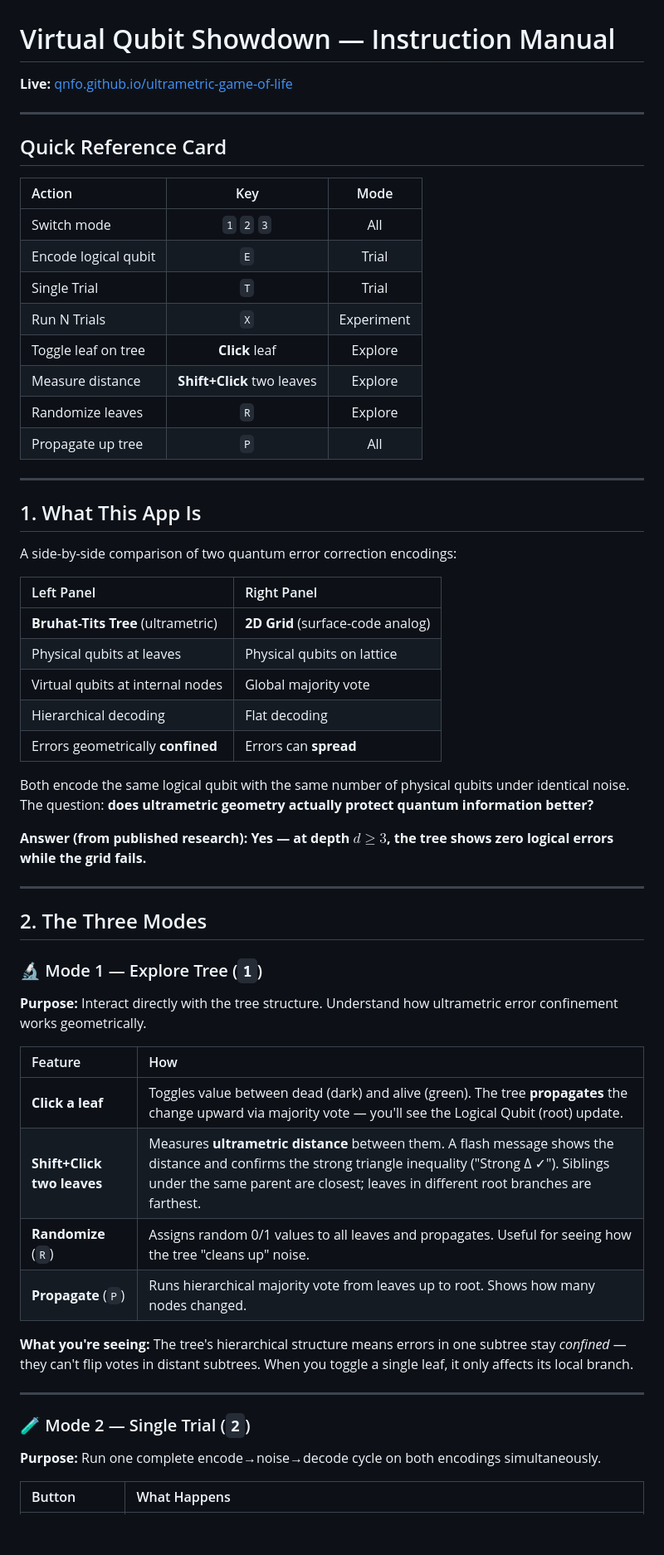
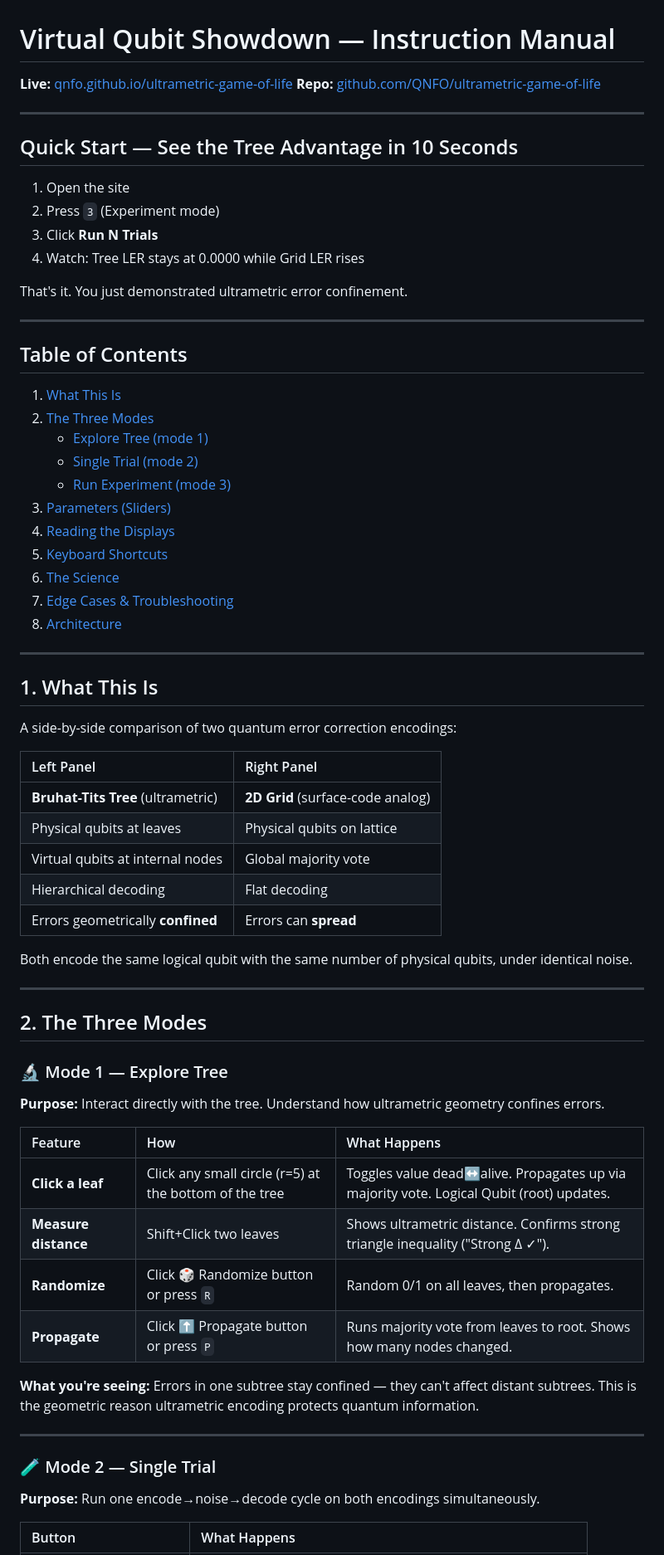
Before and after one commit to QNFO/ultrametric-game-of-life, a Markdown page: README.md, the part around one of its changes. Shown at 83% size. GitHub-like rendering; blank space fills up the shorter version.

```diff
--- a/README.md
+++ b/README.md
@@ -1,25 +1,38 @@
 # Virtual Qubit Showdown — Instruction Manual
 
 **Live:** [qnfo.github.io/ultrametric-game-of-life](https://qnfo.github.io/ultrametric-game-of-life)
+**Repo:** [github.com/QNFO/ultrametric-game-of-life](https://github.com/QNFO/ultrametric-game-of-life)
 
 ---
 
-## Quick Reference Card
+## Quick Start — See the Tree Advantage in 10 Seconds
 
-| Action | Key | Mode |
-|:-------|:---:|:----:|
-| Switch mode | `1` `2` `3` | All |
-| Encode logical qubit | `E` | Trial |
-| Single Trial | `T` | Trial |
-| Run N Trials | `X` | Experiment |
-| Toggle leaf on tree | **Click** leaf | Explore |
-| Measure distance | **Shift+Click** two leaves | Explore |
-| Randomize leaves | `R` | Explore |
-| Propagate up tree | `P` | All |
+1. Open the site
+2. Press `3` (Experiment mode)
+3. Click **Run N Trials**
+4. Watch: Tree LER stays at 0.0000 while Grid LER rises
+
+That's it. You just demonstrated ultrametric error confinement.
 
 ---
 
-## 1. What This App Is
+## Table of Contents
+
+1. [What This Is](#1-what-this-is)
+2. [The Three Modes](#2-the-three-modes)
+   - [Explore Tree (mode 1)](#-mode-1--explore-tree)
+   - [Single Trial (mode 2)](#-mode-2--single-trial)
+   - [Run Experiment (mode 3)](#-mode-3--run-experiment)
+3. [Parameters (Sliders)](#3-parameters)
+4. [Reading the Displays](#4-reading-the-displays)
+5. [Keyboard Shortcuts](#5-keyboard-shortcuts)
+6. [The Science](#6-the-science)
+7. [Edge Cases & Troubleshooting](#7-edge-cases--troubleshooting)
+8. [Architecture](#8-architecture)
+
+---
+
+## 1. What This Is
 
 A side-by-side comparison of two quantum error correction encodings:
 
@@ -31,32 +44,30 @@ A side-by-side comparison of two quantum error correction encodings:
 | Hierarchical decoding | Flat decoding |
 | Errors geometrically **confined** | Errors can **spread** |
 
-Both encode the same logical qubit with the same number of physical qubits under identical noise. The question: **does ultrametric geometry actually protect quantum information better?**
-
-**Answer (from published research): Yes — at depth $d \geq 3$, the tree shows zero logical errors while the grid fails.**
+Both encode the same logical qubit with the same number of physical qubits, under identical noise.
 
 ---
 
 ## 2. The Three Modes
 
-### 🔬 Mode 1 — Explore Tree (`1`)
+### 🔬 Mode 1 — Explore Tree
 
-**Purpose:** Interact directly with the tree structure. Understand how ultrametric error confinement works geometrically.
+**Purpose:** Interact directly with the tree. Understand how ultrametric geometry confines errors.
 
-| Feature | How |
-|:--------|:----|
-| **Click a leaf** | Toggles value between dead (dark) and alive (green). The tree **propagates** the change upward via majority vote — you'll see the Logical Qubit (root) update. |
-| **Shift+Click two leaves** | Measures **ultrametric distance** between them. A flash message shows the distance and confirms the strong triangle inequality ("Strong Δ ✓"). Siblings under the same parent are closest; leaves in different root branches are farthest. |
-| **Randomize** (`R`) | Assigns random 0/1 values to all leaves and propagates. Useful for seeing how the tree "cleans up" noise. |
-| **Propagate** (`P`) | Runs hierarchical majority vote from leaves up to root. Shows how many nodes changed. |
+| Feature | How | What Happens |
+|:--------|:----|:-------------|
+| **Click a leaf** | Click any small circle (r=5) at the bottom of the tree | Toggles value dead↔alive. Propagates up via majority vote. Logical Qubit (root) updates. |
+| **Measure distance** | Shift+Click two leaves | Shows ultrametric distance. Confirms strong triangle inequality ("Strong Δ ✓"). |
+| **Randomize** | Click 🎲 Randomize button or press `R` | Random 0/1 on all leaves, then propagates. |
+| **Propagate** | Click ⬆️ Propagate button or press `P` | Runs majority vote from leaves to root. Shows how many nodes changed. |
 
-**What you're seeing:** The tree's hierarchical structure means errors in one subtree stay *confined* — they can't flip votes in distant subtrees. When you toggle a single leaf, it only affects its local branch.
+**What you're seeing:** Errors in one subtree stay confined — they can't affect distant subtrees. This is the geometric reason ultrametric encoding protects quantum information.
 
 ---
 
-### 🧪 Mode 2 — Single Trial (`2`)
+### 🧪 Mode 2 — Single Trial
 
-**Purpose:** Run one complete encode→noise→decode cycle on both encodings simultaneously.
+**Purpose:** Run one encode→noise→decode cycle on both encodings simultaneously.
 
 | Button | What Happens |
 |:-------|:-------------|
```
Also changed, not shown: other parts of README.md (+93 -88 lines).
